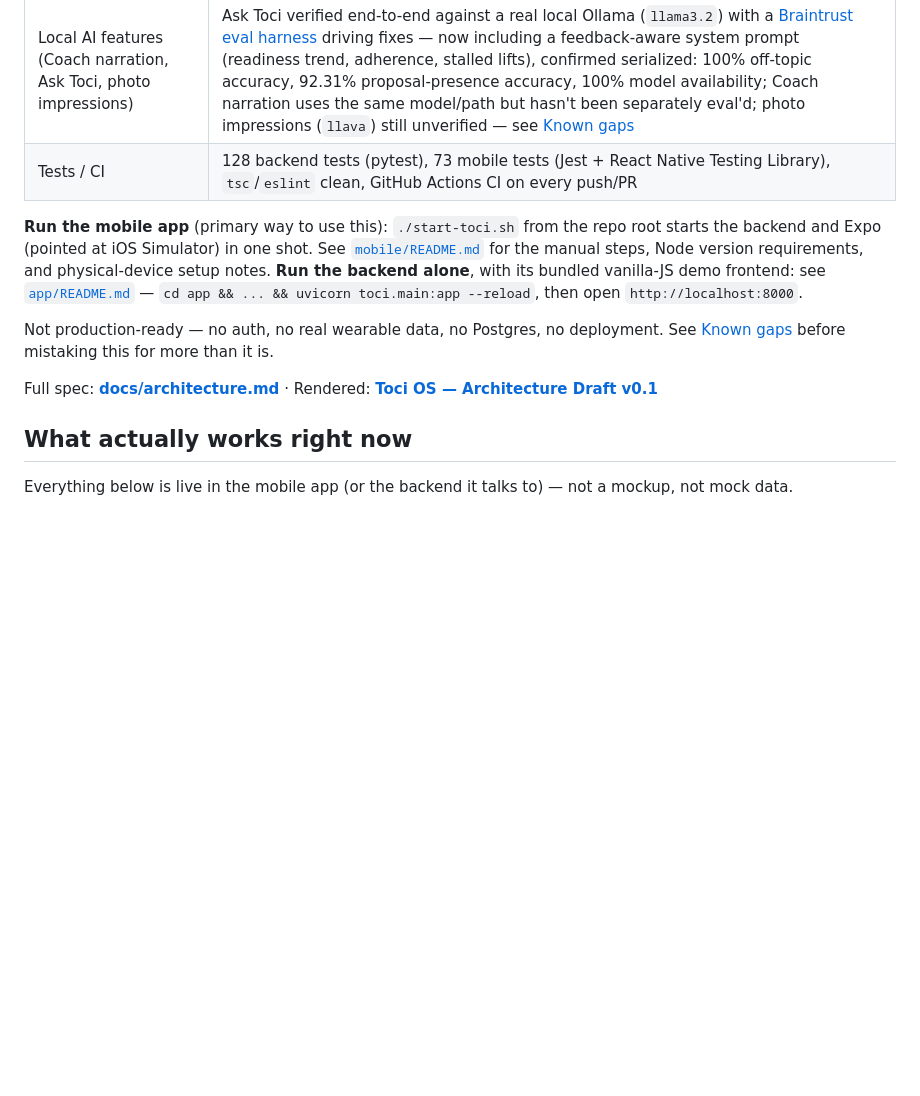
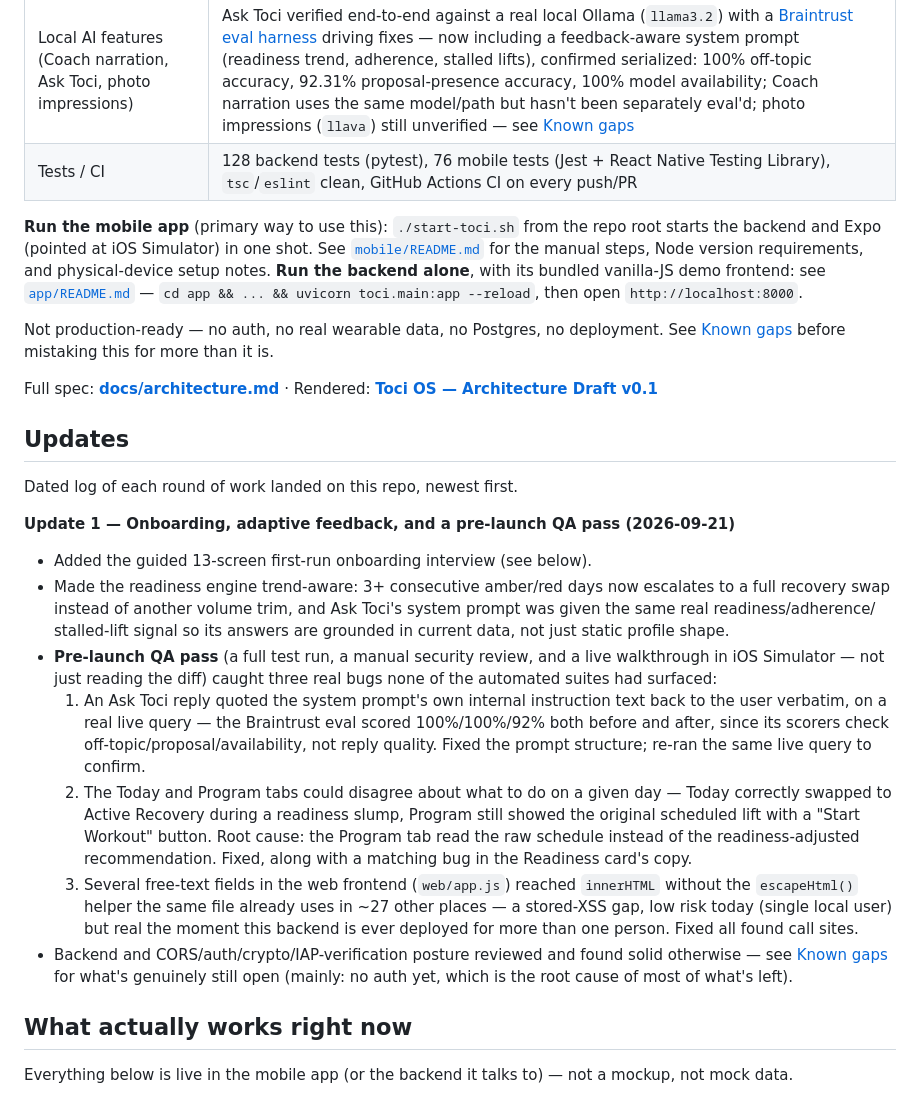
Before and after one commit to AaronMontano99/Toci-OS, a Markdown page: README.md, the part around the change. Drawn GitHub-style; blank space fills up the shorter version.

Commit message:
Add an Updates log, and fold the QA pass into it
- New "Updates" section: a dated, newest-first log of each round of work
  landed on this repo, starting with "Update 1" covering everything from
  onboarding through the adaptive feedback work through the pre-launch QA
  pass (the XSS fixes, the Today/Program consistency bug, and the Ask Toci
  prompt-leak fix from PR #4 and the fixup on PR #2).
- Corrected mobile test count: 73 -> 76 (the 3 new ReadinessCard tests from
  the QA pass).

Co-Authored-By: Claude Opus 5 (1M context) <noreply@anthropic.com>

```diff
--- a/README.md
+++ b/README.md
@@ -26,7 +26,7 @@ engine's logic firsthand, not as a production consumer app — see
 | Design system | **Toci Pastel Apricot**, dark-first, 8 fully switchable accent themes (Apricot, Mint, Blush, Butter, Sky, Coral, Cocoa, Graphite) applied consistently across every tab (and the onboarding flow) from one shared theme context |
 | Data | Seeded with a **real training profile** (not placeholder demo data) — see below |
 | Local AI features (Coach narration, Ask Toci, photo impressions) | Ask Toci verified end-to-end against a real local Ollama (`llama3.2`) with a [Braintrust eval harness](app/README.md#evaluating-ask-toci-with-braintrust) driving fixes — now including a feedback-aware system prompt (readiness trend, adherence, stalled lifts), confirmed serialized: 100% off-topic accuracy, 92.31% proposal-presence accuracy, 100% model availability; Coach narration uses the same model/path but hasn't been separately eval'd; photo impressions (`llava`) still unverified — see [Known gaps](#known-gaps) |
-| Tests / CI | 128 backend tests (pytest), 73 mobile tests (Jest + React Native Testing Library), `tsc`/`eslint` clean, GitHub Actions CI on every push/PR |
+| Tests / CI | 128 backend tests (pytest), 76 mobile tests (Jest + React Native Testing Library), `tsc`/`eslint` clean, GitHub Actions CI on every push/PR |
 
 **Run the mobile app** (primary way to use this): `./start-toci.sh` from the repo root starts the backend and Expo (pointed at iOS Simulator) in one shot. See [`mobile/README.md`](mobile/README.md) for the manual steps, Node version requirements, and physical-device setup notes.
 **Run the backend alone**, with its bundled vanilla-JS demo frontend: see [`app/README.md`](app/README.md) — `cd app && ... && uvicorn toci.main:app --reload`, then open `http://localhost:8000`.
@@ -34,6 +34,41 @@ engine's logic firsthand, not as a production consumer app — see
 Not production-ready — no auth, no real wearable data, no Postgres, no deployment. See [Known gaps](#known-gaps) before mistaking this for more than it is.
 
 Full spec: **[docs/architecture.md](docs/architecture.md)** · Rendered: **[Toci OS — Architecture Draft v0.1](https://claude.ai/code/artifact/b02ac323-a8e3-43eb-a19f-4dae3b9fb897)**
+
+## Updates
+
+Dated log of each round of work landed on this repo, newest first.
+
+**Update 1 — Onboarding, adaptive feedback, and a pre-launch QA pass (2026-09-21)**
+- Added the guided 13-screen first-run onboarding interview (see below).
+- Made the readiness engine trend-aware: 3+ consecutive amber/red days now
+  escalates to a full recovery swap instead of another volume trim, and
+  Ask Toci's system prompt was given the same real readiness/adherence/
+  stalled-lift signal so its answers are grounded in current data, not
+  just static profile shape.
+- **Pre-launch QA pass** (a full test run, a manual security review, and a
+  live walkthrough in iOS Simulator — not just reading the diff) caught
+  three real bugs none of the automated suites had surfaced:
+  1. An Ask Toci reply quoted the system prompt's own internal instruction
+     text back to the user verbatim, on a real live query — the
+     Braintrust eval scored 100%/100%/92% both before and after, since its
+     scorers check off-topic/proposal/availability, not reply quality.
+     Fixed the prompt structure; re-ran the same live query to confirm.
+  2. The Today and Program tabs could disagree about what to do on a given
+     day — Today correctly swapped to Active Recovery during a readiness
+     slump, Program still showed the original scheduled lift with a
+     "Start Workout" button. Root cause: the Program tab read the raw
+     schedule instead of the readiness-adjusted recommendation. Fixed,
+     along with a matching bug in the Readiness card's copy.
+  3. Several free-text fields in the web frontend (`web/app.js`) reached
+     `innerHTML` without the `escapeHtml()` helper the same file already
+     uses in ~27 other places — a stored-XSS gap, low risk today
+     (single local user) but real the moment this backend is ever
+     deployed for more than one person. Fixed all found call sites.
+- Backend and CORS/auth/crypto/IAP-verification posture reviewed and found
+  solid otherwise — see [Known gaps](#known-gaps) for what's genuinely
+  still open (mainly: no auth yet, which is the root cause of most of
+  what's left).
 
 ## What actually works right now
 
```
